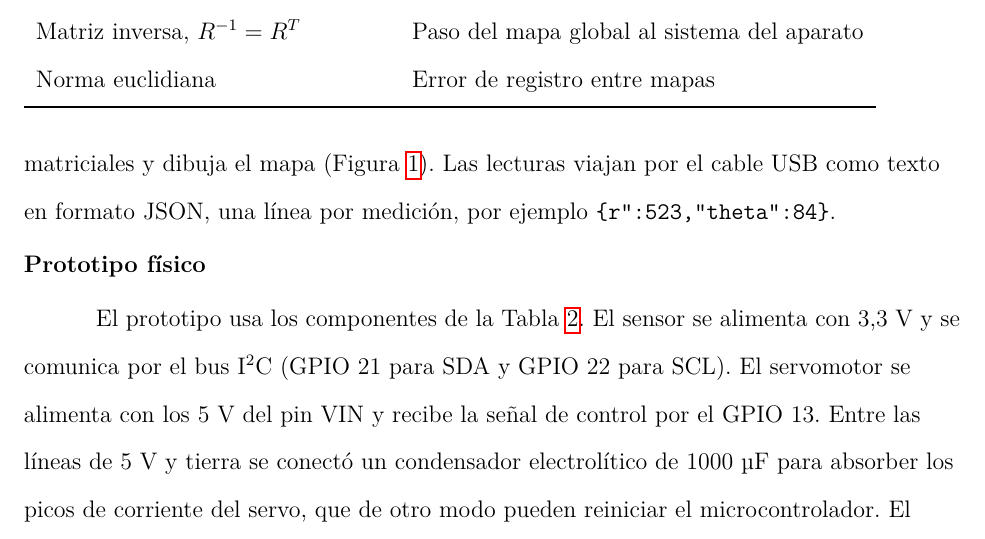
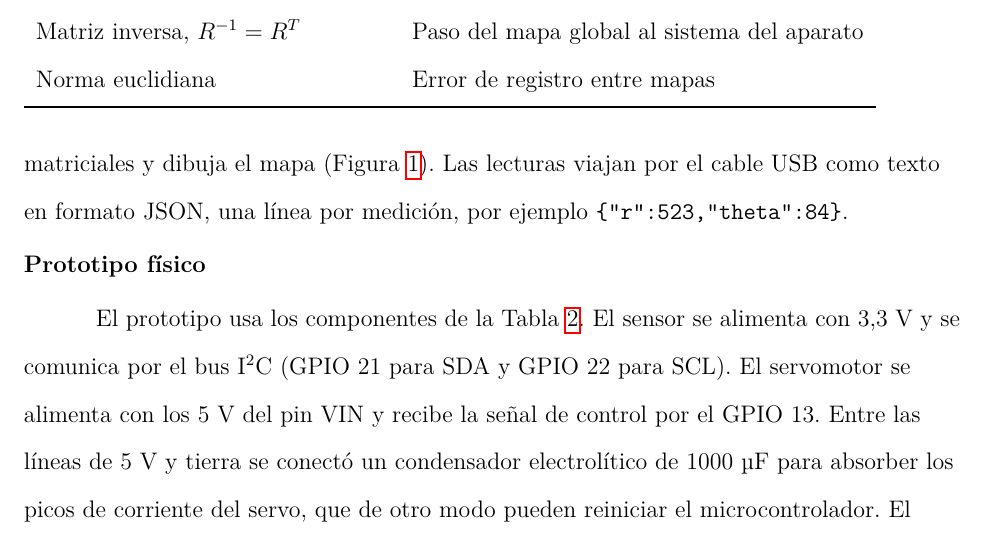
Before and after one commit to ownerng/algebra-2-26, a LaTeX paper (docs/informe.tex, which reads docs/secciones/metodologia.tex): part of page 11 of 24, cut so that both start at the same text. Compiled offline with pdfLaTeX.

Commit message:
fix(informe): JSON de ejemplo con \verb para que babel no rompa las comillas
Co-Authored-By: Claude Opus 5.5 <noreply@anthropic.com>

```diff
--- a/docs/secciones/metodologia.tex
+++ b/docs/secciones/metodologia.tex
@@ -7,7 +7,7 @@ ESP32, que controla el barrido y envía las lecturas, y una interfaz web, que
 hace los cálculos matriciales y dibuja el mapa
 (Figura~\ref{fig:arquitectura}). Las lecturas viajan por el cable USB como
 texto en formato JSON, una línea por medición, por ejemplo
-\texttt{\{"r":523,"theta":84\}}.
+\verb|{"r":523,"theta":84}|.
 
 \begin{figure}[htbp]
 \caption{Arquitectura del escáner}
```
